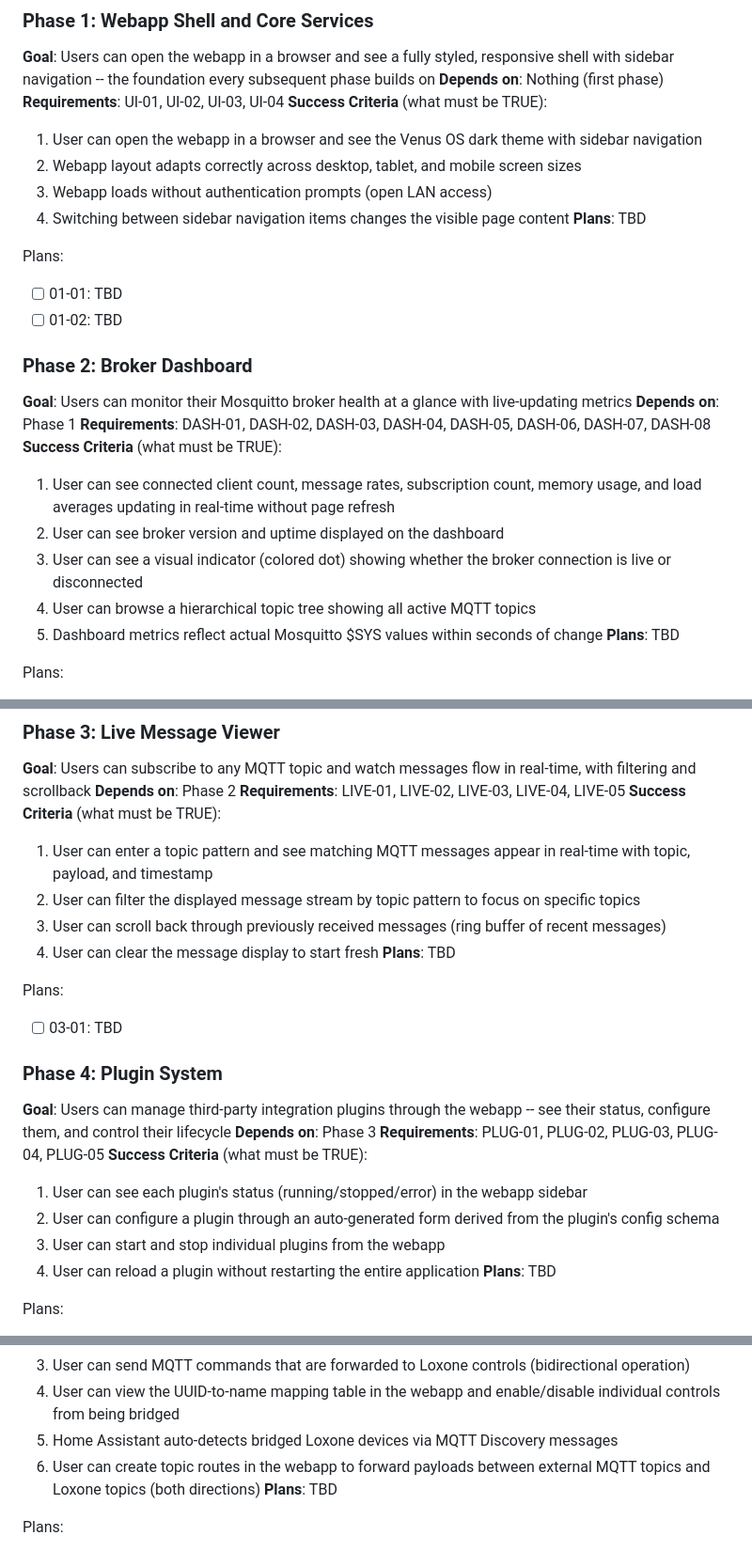
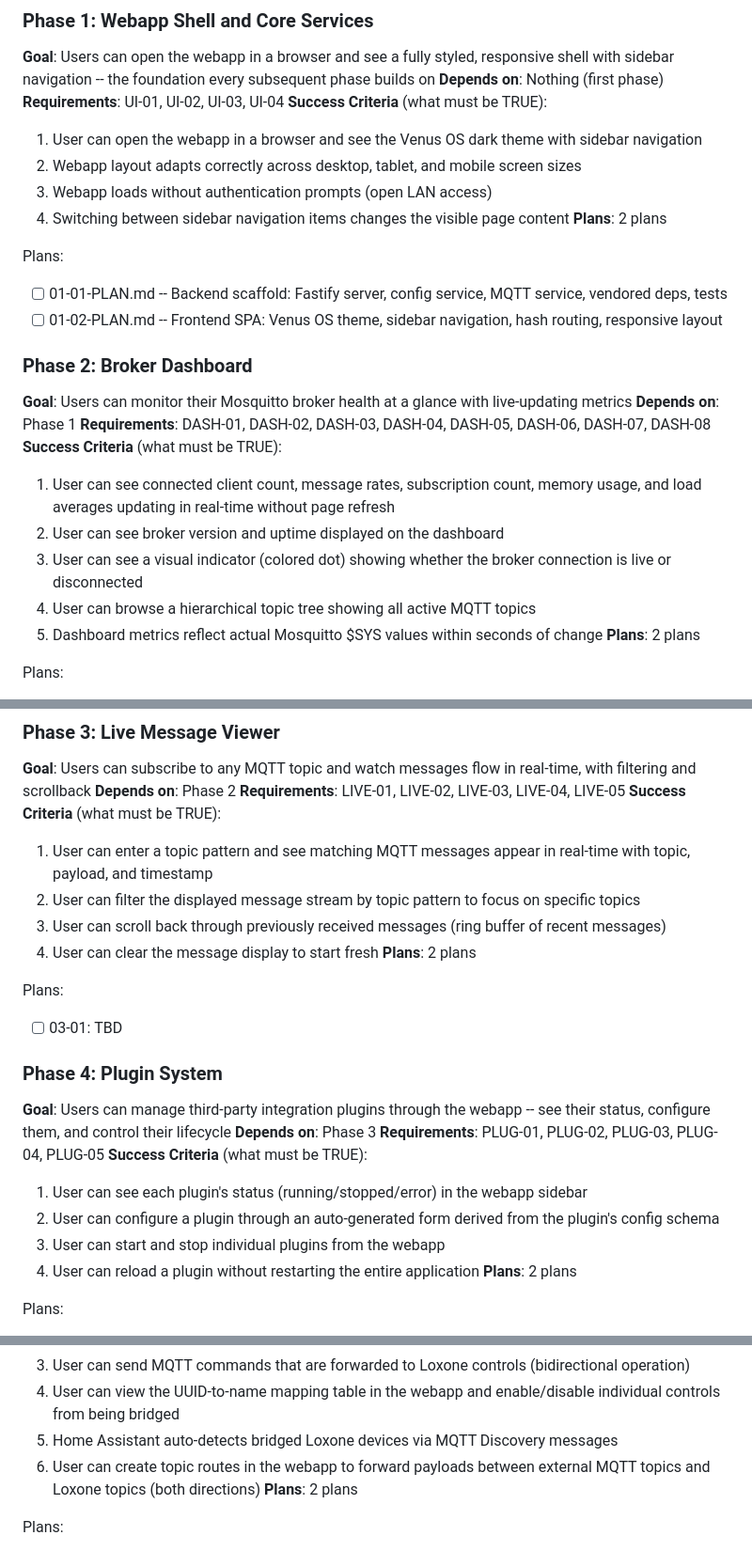
Before and after one commit to meintechblog/mqtt-master, a Markdown page: .planning/ROADMAP.md, 3 parts joined by grey strips. Shown at 94% size. Drawn GitHub-style.

Commit message:
docs(01): create phase plan for webapp shell and core services

```diff
--- a/.planning/ROADMAP.md
+++ b/.planning/ROADMAP.md
@@ -30,11 +30,11 @@ Decimal phases appear between their surrounding integers in numeric order.
   2. Webapp layout adapts correctly across desktop, tablet, and mobile screen sizes
   3. Webapp loads without authentication prompts (open LAN access)
   4. Switching between sidebar navigation items changes the visible page content
-**Plans**: TBD
+**Plans**: 2 plans
 
 Plans:
-- [ ] 01-01: TBD
-- [ ] 01-02: TBD
+- [ ] 01-01-PLAN.md -- Backend scaffold: Fastify server, config service, MQTT service, vendored deps, tests
+- [ ] 01-02-PLAN.md -- Frontend SPA: Venus OS theme, sidebar navigation, hash routing, responsive layout
 
 ### Phase 2: Broker Dashboard
 **Goal**: Users can monitor their Mosquitto broker health at a glance with live-updating metrics
@@ -46,7 +46,7 @@ Plans:
   3. User can see a visual indicator (colored dot) showing whether the broker connection is live or disconnected
   4. User can browse a hierarchical topic tree showing all active MQTT topics
   5. Dashboard metrics reflect actual Mosquitto $SYS values within seconds of change
-**Plans**: TBD
+**Plans**: 2 plans
 
 Plans:
 - [ ] 02-01: TBD
@@ -61,7 +61,7 @@ Plans:
   2. User can filter the displayed message stream by topic pattern to focus on specific topics
   3. User can scroll back through previously received messages (ring buffer of recent messages)
   4. User can clear the message display to start fresh
-**Plans**: TBD
+**Plans**: 2 plans
 
 Plans:
 - [ ] 03-01: TBD
@@ -75,7 +75,7 @@ Plans:
   2. User can configure a plugin through an auto-generated form derived from the plugin's config schema
   3. User can start and stop individual plugins from the webapp
   4. User can reload a plugin without restarting the entire application
-**Plans**: TBD
+**Plans**: 2 plans
 
 Plans:
 - [ ] 04-01: TBD
@@ -92,7 +92,7 @@ Plans:
   4. User can view the UUID-to-name mapping table in the webapp and enable/disable individual controls from being bridged
   5. Home Assistant auto-detects bridged Loxone devices via MQTT Discovery messages
   6. User can create topic routes in the webapp to forward payloads between external MQTT topics and Loxone topics (both directions)
-**Plans**: TBD
+**Plans**: 2 plans
 
 Plans:
 - [ ] 05-01: TBD
```
Also changed, not shown: other parts of .planning/ROADMAP.md (+1 -1 lines), 2 other files.
